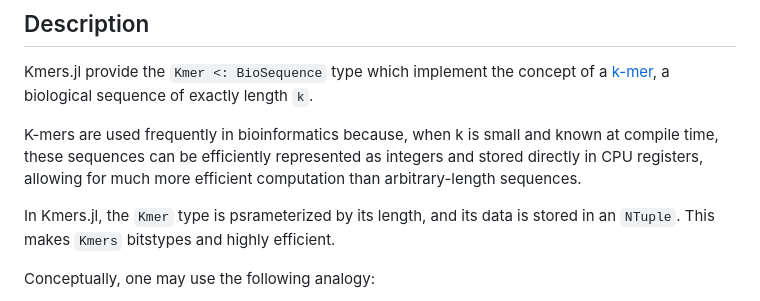
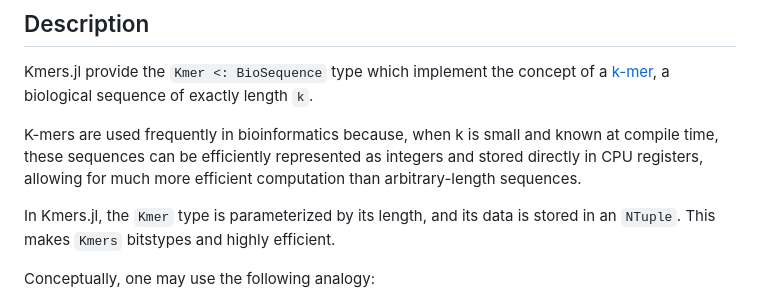
Before and after one commit to BioJulia/Kmers.jl, a Markdown page: README.md, the part around the change. GitHub-like rendering.

Commit message:
Fix typo in README.md (#41)

```diff
--- a/README.md
+++ b/README.md
@@ -13,7 +13,7 @@ K-mers are used frequently in bioinformatics because, when k is small and known
 compile time, these sequences can be efficiently represented as integers and stored
 directly in CPU registers, allowing for much more efficient computation than arbitrary-length sequences.
 
-In Kmers.jl, the `Kmer` type is psrameterized by its length, and its data is stored in an `NTuple`. This makes `Kmers` bitstypes and highly efficient.
+In Kmers.jl, the `Kmer` type is parameterized by its length, and its data is stored in an `NTuple`. This makes `Kmers` bitstypes and highly efficient.
 
 Conceptually, one may use the following analogy:
 * `BioSequence` is like `AbstractVector`
```
